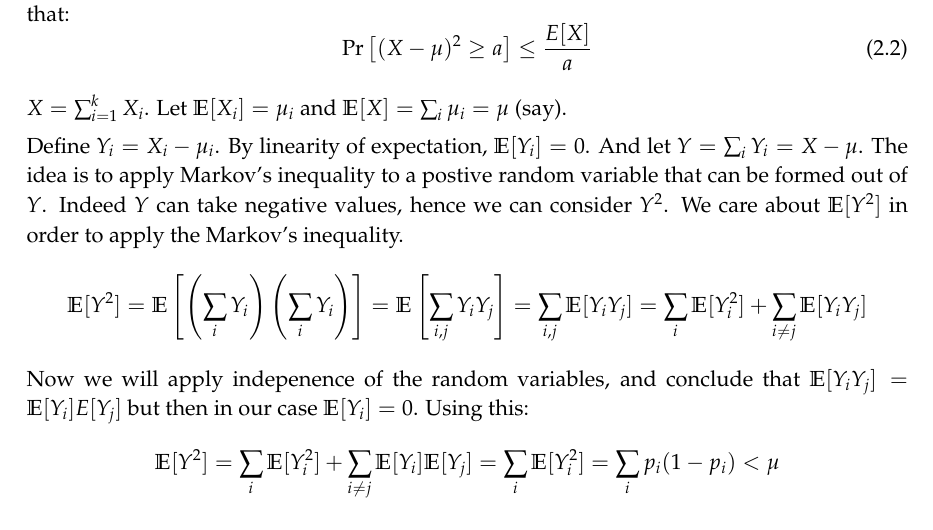
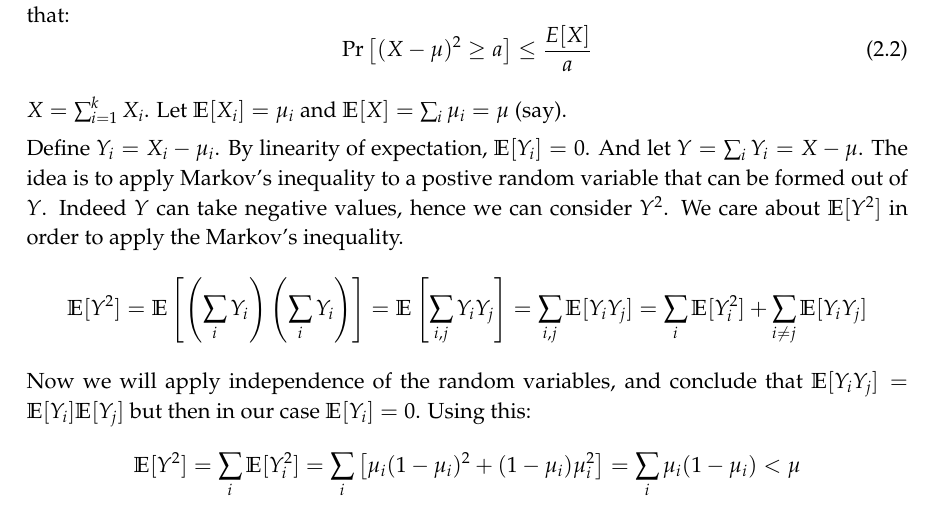
Before and after one commit to jayalalsarma/pseudorandomness, a LaTeX thesis (pseudorandomness.tex, which reads week02.tex): part of page 21 of 42, cut so that both start at the same text. Compiled offline with pdfLaTeX.

Commit message:
fixing typos

```diff
--- a/week02.tex
+++ b/week02.tex
@@ -198,8 +198,8 @@ $X = \sum_{i=1}^k X_i$. Let $\E[X_i] = \mu_i$ and $\E[X] = \sum_i \mu_i = \mu$ (
 
 Define $Y_i = X_i - \mu_i$. By linearity of expectation, $\E[Y_i] = 0$. And let $Y = \sum_i Y_i = X - \mu$. The idea is to apply Markov's inequality to a postive random variable that can be formed out of $Y$. Indeed $Y$ can take negative values, hence we can consider $Y^2$. We care about $\E[Y^2]$ in order to apply the Markov's inequality.
 $$\E[Y^2] = \E\left[\left( \sum_i Y_i \right) \left( \sum_i Y_i \right)\right] =  \E \left[\sum_{i,j} Y_i Y_j \right] = \sum_{i,j} \E[Y_iY_j] = \sum_i \E[Y_i^2] + \sum_{i \neq j} \E[Y_iY_j] $$
-Now we will apply indepenence of the random variables, and conclude that $\E[Y_iY_j] = \E[Y_i]E[Y_j]$ but then in our case $\E[Y_i]=0$. Using this:
-$$\E[Y^2] = \sum_i \E[Y_i^2] + \sum_{i \neq j} \E[Y_i]\E[Y_j] = \sum_i \E[Y_i^2] = \sum_i p_i(1-p_i) < \mu$$
+Now we will apply independence of the random variables, and conclude that $\E[Y_iY_j] = \E[Y_i]\E[Y_j]$ but then in our case $\E[Y_i]=0$. Using this:
+$$\E[Y^2] = \sum_i \E[Y_i^2] = \sum_i \left[ \mu_i(1-\mu_i)^2 + (1-\mu_i)\mu_i^2 \right] = \sum_i \mu_i(1-\mu_i) < \mu$$
 Hence, the theorem (equation~\ref{chebychev:sum}) follows from Markov's inequality.
 The general form also has a similar proof. And note that $Var[Y] = \E[Y^2]$ since $\E[Y] = 0$.
 \end{proof}
```
Also changed, not shown: pseudorandomness.pdf.
